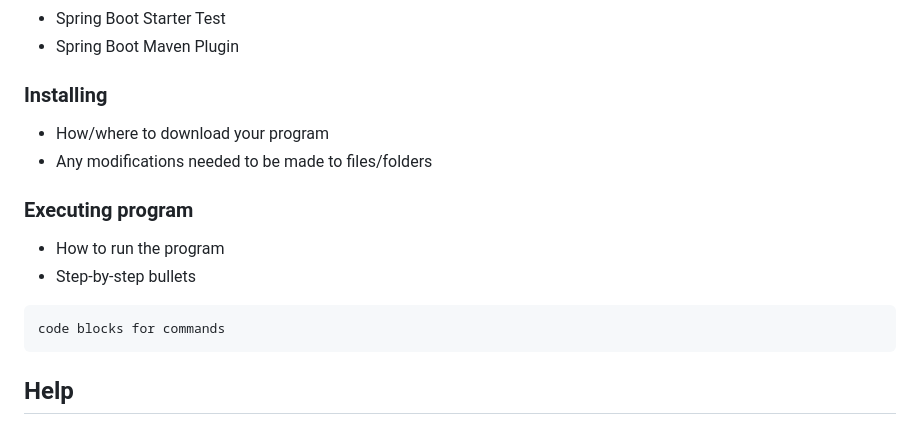
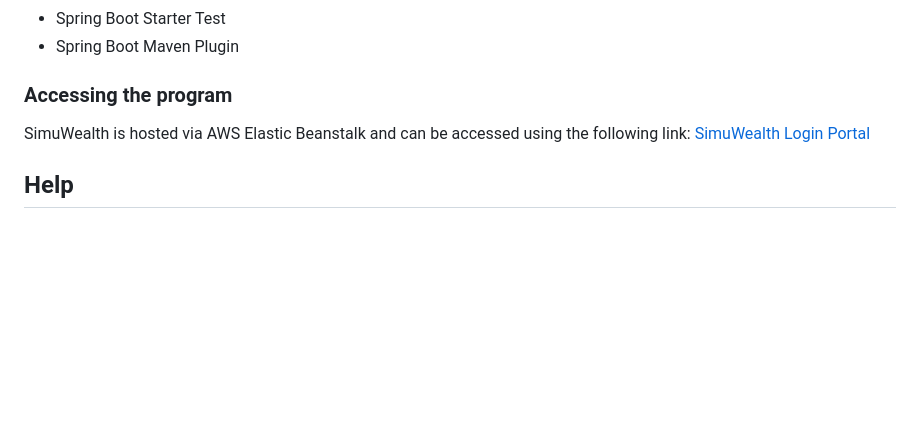
Before and after one commit to Jacob-Hobbs/SimuWealth, a Markdown page: README.md, the part around the change. Rendered like a GitHub page; blank space fills up the shorter version.

````diff
--- a/README.md
+++ b/README.md
@@ -52,18 +52,9 @@ Spring MVC is a web application framework that follows the MVC architectural pat
 * Spring Boot Starter Test
 * Spring Boot Maven Plugin
 
-### Installing
+### Accessing the program
 
-* How/where to download your program
-* Any modifications needed to be made to files/folders
-
-### Executing program
-
-* How to run the program
-* Step-by-step bullets
-```
-code blocks for commands
-```
+SimuWealth is hosted via AWS Elastic Beanstalk and can be accessed using the following link: [SimuWealth Login Portal](https://bit.ly/SimuWealth)
 
 ## Help
 
````
